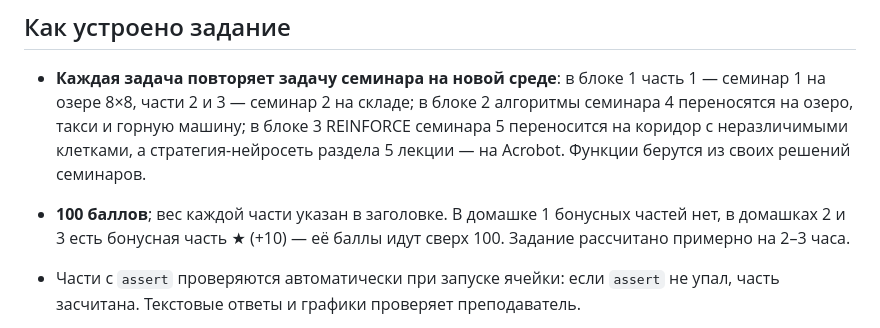
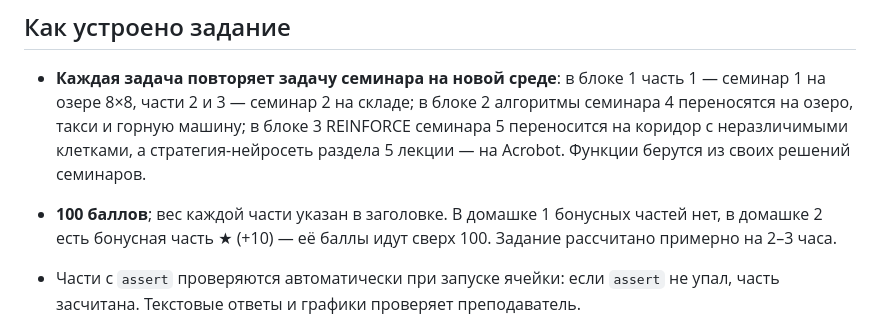
Before and after one commit to IlyaChichkanov/Reinforcement-learning, a Markdown page: homeworks/README.md, the part around the change. Rendered like a GitHub page.

Commit message:
Домашка блока 3: убраны оставшиеся упоминания бонуса Cross-Entropy
Co-Authored-By: Claude Opus 5.5 <noreply@anthropic.com>
Claude-Session: https://claude.ai/code/session_01Vc9ogbT9B5qkmbhtAgd25J

```diff
--- a/homeworks/README.md
+++ b/homeworks/README.md
@@ -12,7 +12,7 @@
 
 * **Каждая задача повторяет задачу семинара на новой среде**: в блоке 1 часть 1 — семинар 1 на озере 8×8, части 2 и 3 — семинар 2 на складе; в блоке 2 алгоритмы семинара 4 переносятся на озеро, такси и горную машину; в блоке 3 REINFORCE семинара 5 переносится на коридор с неразличимыми клетками, а стратегия-нейросеть раздела 5 лекции — на Acrobot. Функции берутся из своих решений семинаров.
 
-* **100 баллов**; вес каждой части указан в заголовке. В домашке 1 бонусных частей нет, в домашках 2 и 3 есть бонусная часть ★ (+10) — её баллы идут сверх 100. Задание рассчитано примерно на 2–3 часа.
+* **100 баллов**; вес каждой части указан в заголовке. В домашке 1 бонусных частей нет, в домашке 2 есть бонусная часть ★ (+10) — её баллы идут сверх 100. Задание рассчитано примерно на 2–3 часа.
 * Части с `assert` проверяются автоматически при запуске ячейки: если `assert` не упал, часть засчитана. Текстовые ответы и графики проверяет преподаватель.
 * Ноутбук открывается в Google Colab по кнопке в начале; первая ячейка сама ставит недостающие пакеты.
 
```
Also changed, not shown: Syllabus.md (+0 -1 lines).
